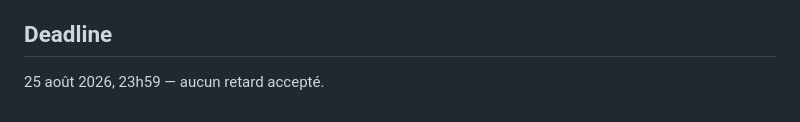
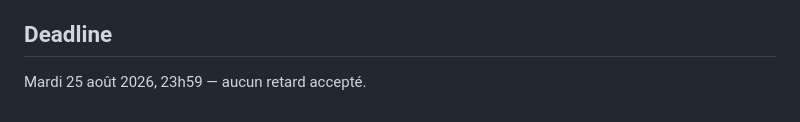
Before and after one commit to Zoubeir23/meteo_examen_l3iage, a Markdown page: README.md, the part around the change. Drawn GitHub-style.

Commit message:
docs: mise à jour du README

```diff
--- a/README.md
+++ b/README.md
@@ -130,4 +130,4 @@ sur `MainScreen` (chargement → tableau → détail, et cas d'erreur + retry).
 
 ## Deadline
 
-25 août 2026, 23h59 — aucun retard accepté.
+Mardi 25 août 2026, 23h59 — aucun retard accepté.
```
